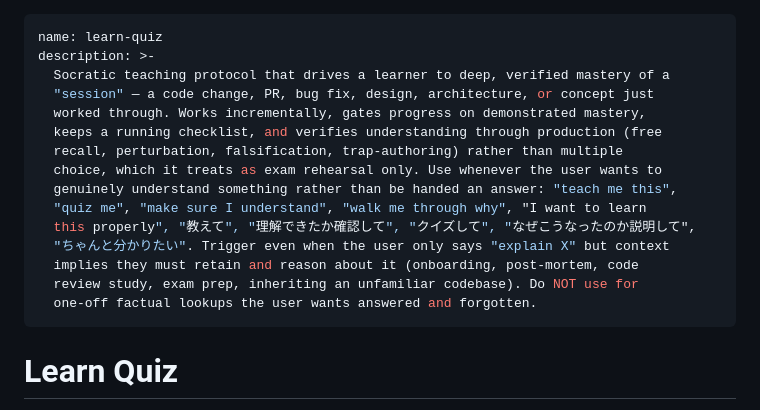
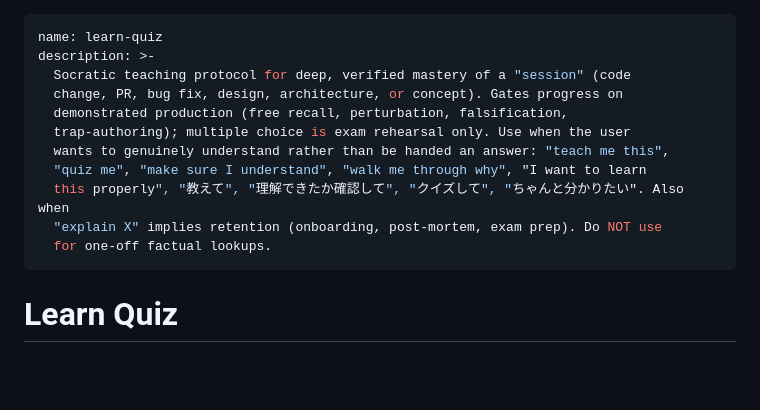
Before and after one commit to annenpolka/skills, a Markdown page: learn-quiz/SKILL.md, the part around the change. Drawn GitHub-style; blank space fills up the shorter version.

Commit message:
learn-quiz: trim description to fit 1024-char limit

```diff
--- a/learn-quiz/SKILL.md
+++ b/learn-quiz/SKILL.md
@@ -1,19 +1,15 @@
 ---
 name: learn-quiz
 description: >-
-  Socratic teaching protocol that drives a learner to deep, verified mastery of a
-  "session" — a code change, PR, bug fix, design, architecture, or concept just
-  worked through. Works incrementally, gates progress on demonstrated mastery,
-  keeps a running checklist, and verifies understanding through production (free
-  recall, perturbation, falsification, trap-authoring) rather than multiple
-  choice, which it treats as exam rehearsal only. Use whenever the user wants to
-  genuinely understand something rather than be handed an answer: "teach me this",
+  Socratic teaching protocol for deep, verified mastery of a "session" (code
+  change, PR, bug fix, design, architecture, or concept). Gates progress on
+  demonstrated production (free recall, perturbation, falsification,
+  trap-authoring); multiple choice is exam rehearsal only. Use when the user
+  wants to genuinely understand rather than be handed an answer: "teach me this",
   "quiz me", "make sure I understand", "walk me through why", "I want to learn
-  this properly", "教えて", "理解できたか確認して", "クイズして", "なぜこうなったのか説明して",
-  "ちゃんと分かりたい". Trigger even when the user only says "explain X" but context
-  implies they must retain and reason about it (onboarding, post-mortem, code
-  review study, exam prep, inheriting an unfamiliar codebase). Do NOT use for
-  one-off factual lookups the user wants answered and forgotten.
+  this properly", "教えて", "理解できたか確認して", "クイズして", "ちゃんと分かりたい". Also when
+  "explain X" implies retention (onboarding, post-mortem, exam prep). Do NOT use
+  for one-off factual lookups.
 ---
 
 # Learn Quiz
```
